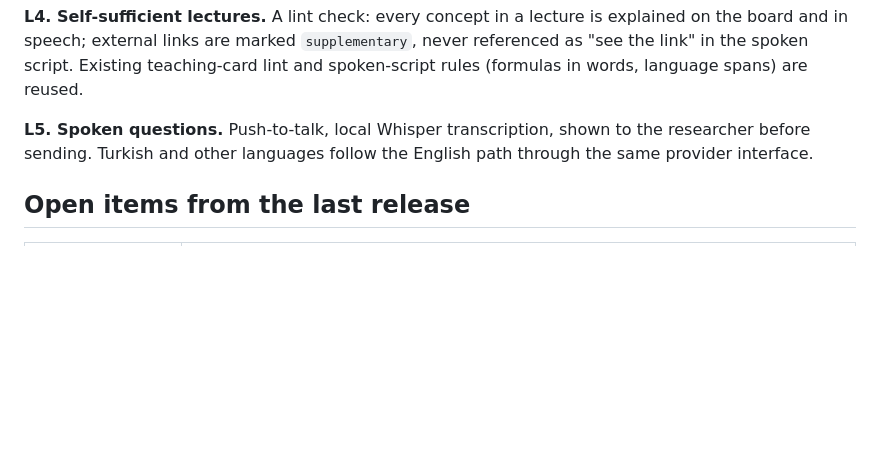
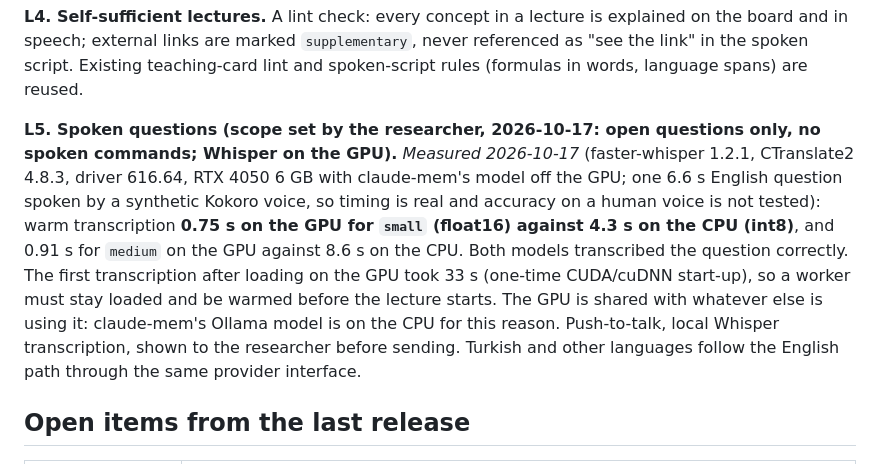
Before and after one commit to Chagatai404/scientific-research-os, a Markdown page: docs/plans/v0.9.6-live-board-plan.md, the part around the change. Drawn GitHub-style; blank space fills up the shorter version.

Commit message:
v0.9.6 L5: record Whisper GPU timing and the spoken-questions scope

```diff
--- a/docs/plans/v0.9.6-live-board-plan.md
+++ b/docs/plans/v0.9.6-live-board-plan.md
@@ -78,7 +78,8 @@ Each slice is committed when its tests pass, as before.
 
 **L4. Self-sufficient lectures.** A lint check: every concept in a lecture is explained on the board and in speech; external links are marked `supplementary`, never referenced as "see the link" in the spoken script. Existing teaching-card lint and spoken-script rules (formulas in words, language spans) are reused.
 
-**L5. Spoken questions.** Push-to-talk, local Whisper transcription, shown to the researcher before sending. Turkish and other languages follow the English path through the same provider interface.
+**L5. Spoken questions (scope set by the researcher, 2026-10-17: open questions only, no spoken commands; Whisper on the GPU).**
+*Measured 2026-10-17* (faster-whisper 1.2.1, CTranslate2 4.8.3, driver 616.64, RTX 4050 6 GB with claude-mem's model off the GPU; one 6.6 s English question spoken by a synthetic Kokoro voice, so timing is real and accuracy on a human voice is not tested): warm transcription **0.75 s on the GPU for `small` (float16) against 4.3 s on the CPU (int8)**, and 0.91 s for `medium` on the GPU against 8.6 s on the CPU. Both models transcribed the question correctly. The first transcription after loading on the GPU took 33 s (one-time CUDA/cuDNN start-up), so a worker must stay loaded and be warmed before the lecture starts. The GPU is shared with whatever else is using it: claude-mem's Ollama model is on the CPU for this reason. Push-to-talk, local Whisper transcription, shown to the researcher before sending. Turkish and other languages follow the English path through the same provider interface.
 
 ## Open items from the last release
 
```
